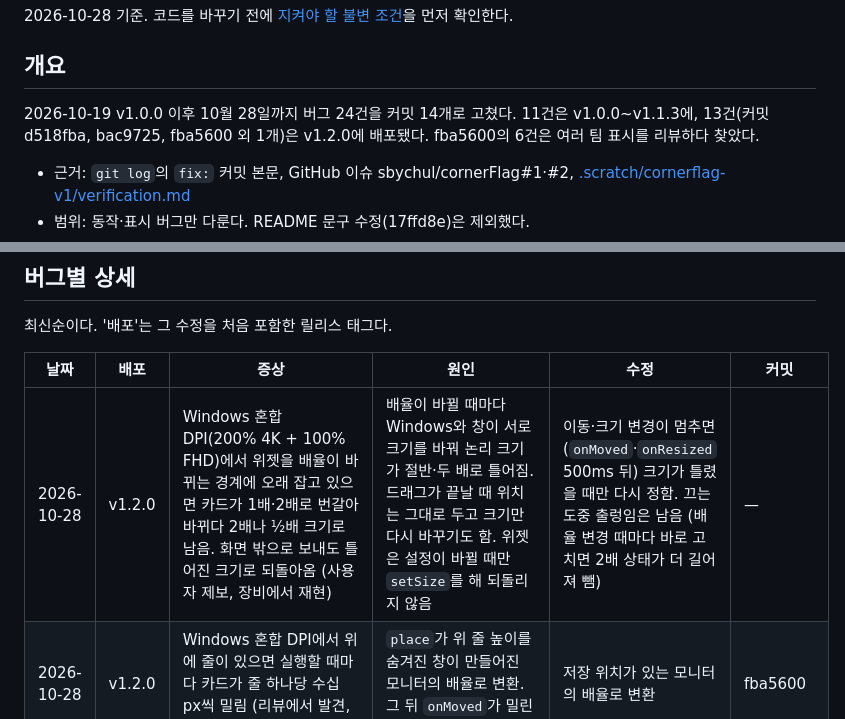
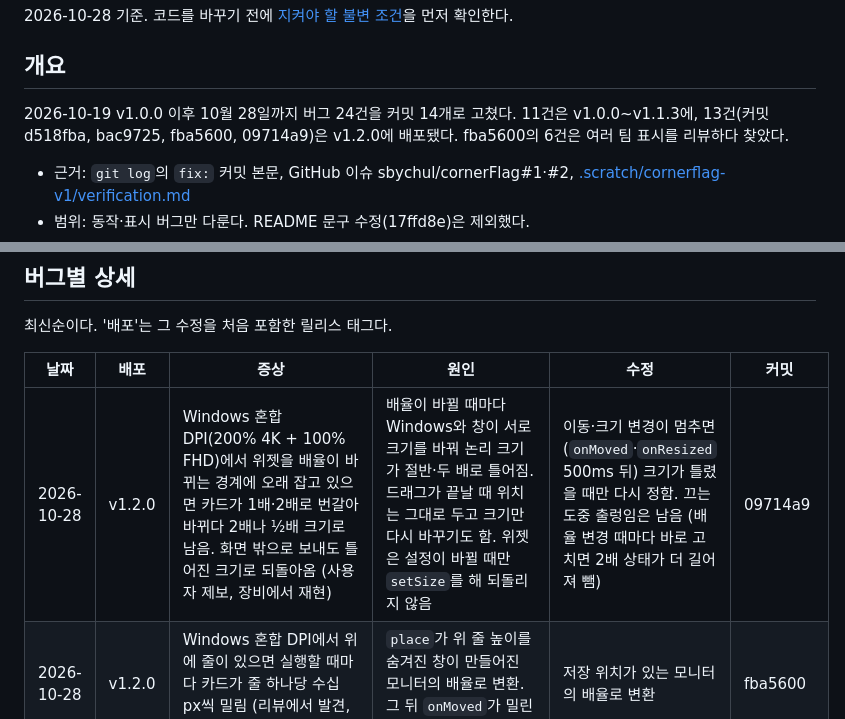
Before and after one commit to sbychul/CornerFlag, a Markdown page: docs/bug-history.md, 2 parts joined by grey strips. Rendered like a GitHub page.

Commit message:
docs: bug history for the mixed DPI size fix
Co-Authored-By: Claude Opus 5.5 <noreply@anthropic.com>

```diff
--- a/docs/bug-history.md
+++ b/docs/bug-history.md
@@ -4,7 +4,7 @@
 
 ## 개요
 
-2026-10-19 v1.0.0 이후 10월 28일까지 버그 24건을 커밋 14개로 고쳤다. 11건은 v1.0.0~v1.1.3에, 13건(커밋 d518fba, bac9725, fba5600 외 1개)은 v1.2.0에 배포됐다. fba5600의 6건은 여러 팀 표시를 리뷰하다 찾았다.
+2026-10-19 v1.0.0 이후 10월 28일까지 버그 24건을 커밋 14개로 고쳤다. 11건은 v1.0.0~v1.1.3에, 13건(커밋 d518fba, bac9725, fba5600, 09714a9)은 v1.2.0에 배포됐다. fba5600의 6건은 여러 팀 표시를 리뷰하다 찾았다.
 
 - 근거: `git log`의 `fix:` 커밋 본문, GitHub 이슈 sbychul/cornerFlag#1·#2, [.scratch/cornerflag-v1/verification.md](../.scratch/cornerflag-v1/verification.md)
 - 범위: 동작·표시 버그만 다룬다. README 문구 수정(17ffd8e)은 제외했다.
@@ -55,7 +55,7 @@
 
 | 날짜 | 배포 | 증상 | 원인 | 수정 | 커밋 |
 | --- | --- | --- | --- | --- | --- |
-| 2026-10-28 | v1.2.0 | Windows 혼합 DPI(200% 4K + 100% FHD)에서 위젯을 배율이 바뀌는 경계에 오래 잡고 있으면 카드가 1배·2배로 번갈아 바뀌다 2배나 ½배 크기로 남음. 화면 밖으로 보내도 틀어진 크기로 되돌아옴 (사용자 제보, 장비에서 재현) | 배율이 바뀔 때마다 Windows와 창이 서로 크기를 바꿔 논리 크기가 절반·두 배로 틀어짐. 드래그가 끝날 때 위치는 그대로 두고 크기만 다시 바꾸기도 함. 위젯은 설정이 바뀔 때만 `setSize`를 해 되돌리지 않음 | 이동·크기 변경이 멈추면(`onMoved`·`onResized` 500ms 뒤) 크기가 틀렸을 때만 다시 정함. 끄는 도중 출렁임은 남음 (배율 변경 때마다 바로 고치면 2배 상태가 더 길어져 뺌) | — |
+| 2026-10-28 | v1.2.0 | Windows 혼합 DPI(200% 4K + 100% FHD)에서 위젯을 배율이 바뀌는 경계에 오래 잡고 있으면 카드가 1배·2배로 번갈아 바뀌다 2배나 ½배 크기로 남음. 화면 밖으로 보내도 틀어진 크기로 되돌아옴 (사용자 제보, 장비에서 재현) | 배율이 바뀔 때마다 Windows와 창이 서로 크기를 바꿔 논리 크기가 절반·두 배로 틀어짐. 드래그가 끝날 때 위치는 그대로 두고 크기만 다시 바꾸기도 함. 위젯은 설정이 바뀔 때만 `setSize`를 해 되돌리지 않음 | 이동·크기 변경이 멈추면(`onMoved`·`onResized` 500ms 뒤) 크기가 틀렸을 때만 다시 정함. 끄는 도중 출렁임은 남음 (배율 변경 때마다 바로 고치면 2배 상태가 더 길어져 뺌) | 09714a9 |
 | 2026-10-28 | v1.2.0 | Windows 혼합 DPI에서 위에 줄이 있으면 실행할 때마다 카드가 줄 하나당 수십 px씩 밀림 (리뷰에서 발견, 장비 미확인) | `place`가 위 줄 높이를 숨겨진 창이 만들어진 모니터의 배율로 변환. 그 뒤 `onMoved`가 밀린 위치를 저장해 누적 | 저장 위치가 있는 모니터의 배율로 변환 | fba5600 |
 | 2026-10-28 | v1.2.0 | 동시에 경기 중인 팀들이 느린 네트워크 뒤 따로 갱신돼 골 모션이 같이 재생되지 않음 (리뷰에서 발견) | 팀마다 자기 응답 시각 + 주기로 `due`를 정해, 앞 요청이 2초를 넘으면 뒤 팀이 `due()`의 2초 창 밖으로 영구히 밀림 | tick 끝 시각 하나로 `due`를 정함 | fba5600 |
 | 2026-10-28 | v1.2.0 | 레이아웃 호출이 한 번 실패하면 위젯 크기 조정이 멈추고 시작 시엔 위젯이 안 뜰 수 있음 (리뷰에서 발견) | 직렬화한 `laying` 체인이 reject 상태로 남음 | 체인에서 실패를 삼킴 | fba5600 |
```
